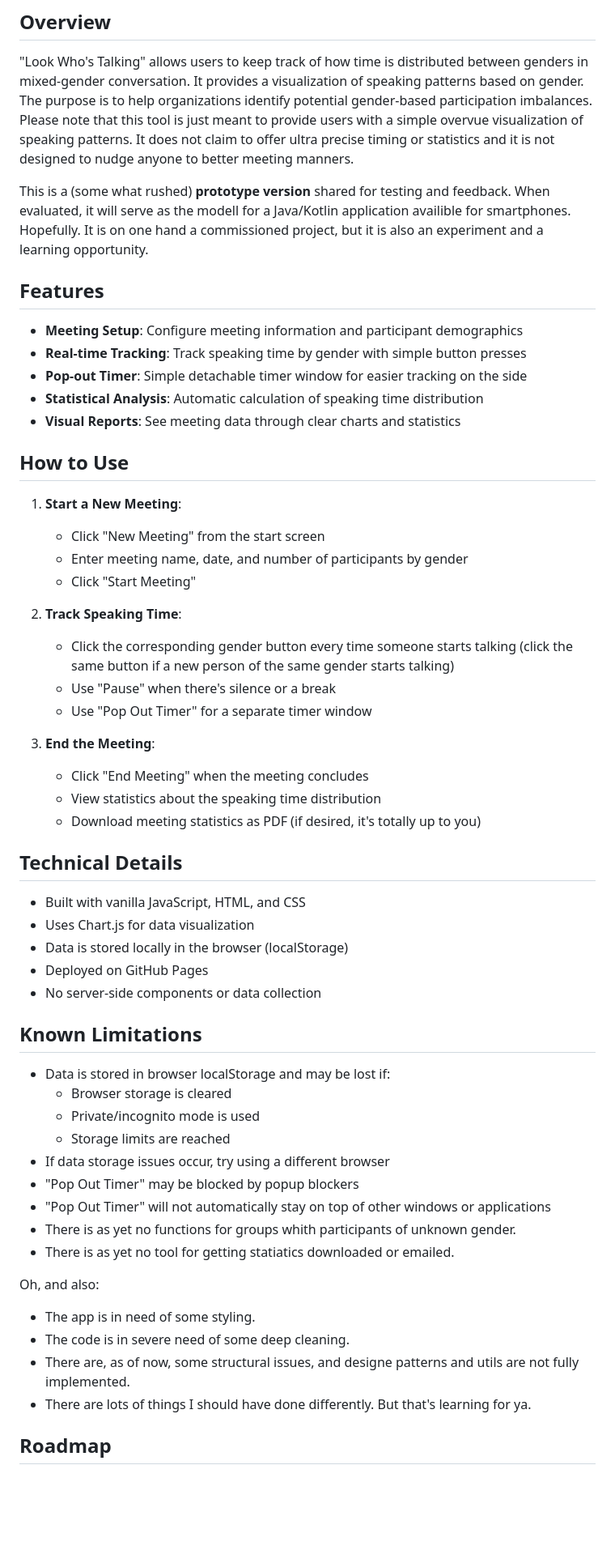
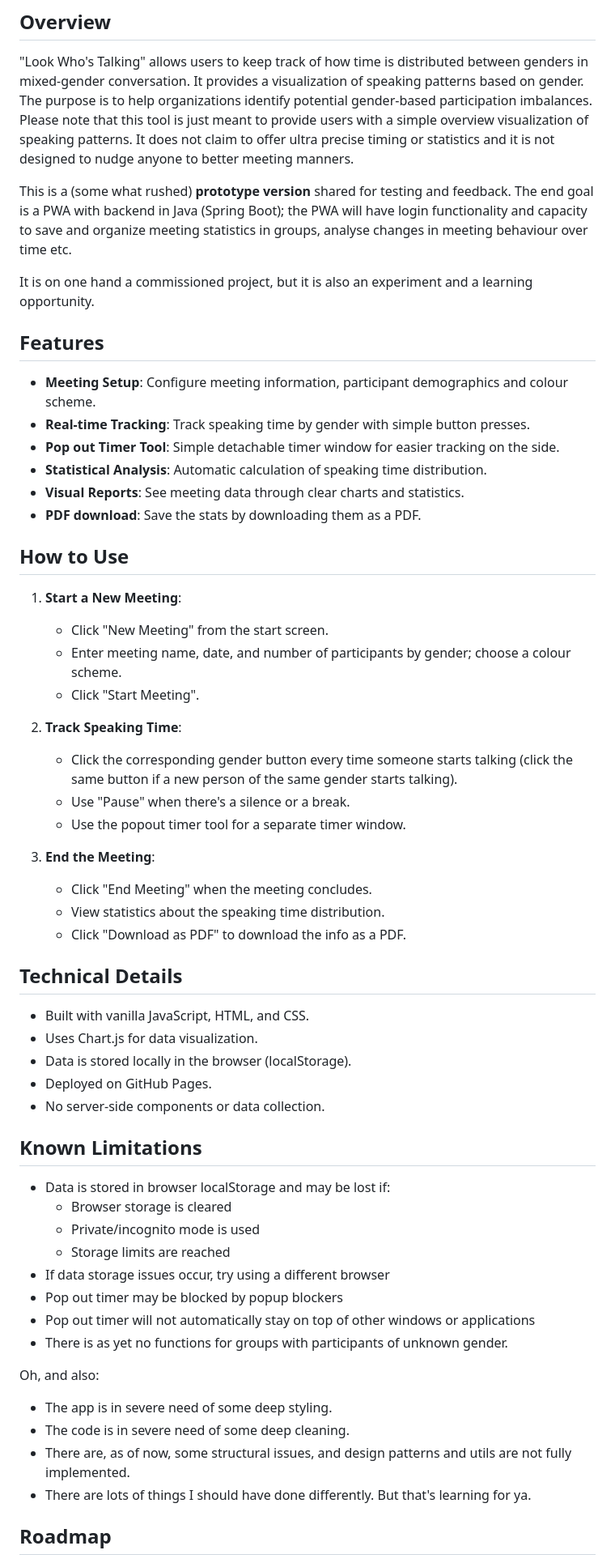
Before and after one commit to YlvaKodar/LookWhosTalking, a Markdown page: README.md, the part around the change printed below. Shown: that part at 81% size. GitHub-like rendering; blank space fills up the shorter version.

```diff
--- a/README.md
+++ b/README.md
@@ -5,43 +5,46 @@ A web-based meeting timer tool that helps track and analyze speaking time distri
 ## Overview
 
 "Look Who's Talking" allows users to keep track of how time is distributed between genders in mixed-gender conversation. It provides a visualization of speaking patterns based on gender. The purpose is to help organizations identify potential gender-based participation imbalances.
-Please note that this tool is just meant to provide users with a simple overvue visualization of speaking patterns. It does not claim to offer ultra precise timing or statistics and it is not designed to nudge anyone to better meeting manners.
+Please note that this tool is just meant to provide users with a simple overview visualization of speaking patterns. It does not claim to offer ultra precise timing or statistics and it is not designed to nudge anyone to better meeting manners.
 
-This is a (some what rushed) **prototype version** shared for testing and feedback. When evaluated, it will serve as the modell for a Java/Kotlin application availible for smartphones. Hopefully.
+This is a (some what rushed) **prototype version** shared for testing and feedback. The end goal is a PWA with backend in Java (Spring Boot); the PWA will have login functionality and capacity to save and organize meeting statistics in groups, analyse changes in meeting behaviour over time etc.
+
 It is on one hand a commissioned project, but it is also an experiment and a learning opportunity.
 
 ## Features
 
-- **Meeting Setup**: Configure meeting information and participant demographics
-- **Real-time Tracking**: Track speaking time by gender with simple button presses
-- **Pop-out Timer**: Simple detachable timer window for easier tracking on the side
-- **Statistical Analysis**: Automatic calculation of speaking time distribution
-- **Visual Reports**: See meeting data through clear charts and statistics
+- **Meeting Setup**: Configure meeting information, participant demographics and colour scheme.
+- **Real-time Tracking**: Track speaking time by gender with simple button presses.
+- **Pop out Timer Tool**: Simple detachable timer window for easier tracking on the side.
+- **Statistical Analysis**: Automatic calculation of speaking time distribution.
+- **Visual Reports**: See meeting data through clear charts and statistics.
+- **PDF download**: Save the stats by downloading them as a PDF.
 
 ## How to Use
 
 1. **Start a New Meeting**:
-   - Click "New Meeting" from the start screen
-   - Enter meeting name, date, and number of participants by gender
-   - Click "Start Meeting"
+   - Click "New Meeting" from the start screen.
+   - Enter meeting name, date, and number of participants by gender; choose a colour scheme.
+   - Click "Start Meeting".
 
 2. **Track Speaking Time**:
-   - Click the corresponding gender button every time someone starts talking (click the same button if a new person of the same gender starts talking)
-   - Use "Pause" when there's silence or a break
-   - Use "Pop Out Timer" for a separate timer window
+   - Click the corresponding gender button every time someone starts talking (click the same button if a new person of the same gender starts talking).
+   - Use "Pause" when there's a silence or a break.
+   - Use the popout timer tool for a separate timer window.
 
 3. **End the Meeting**:
-   - Click "End Meeting" when the meeting concludes
-   - View statistics about the speaking time distribution
-   - Download meeting statistics as PDF (if desired, it's totally up to you)
+   - Click "End Meeting" when the meeting concludes.
+   - View statistics about the speaking time distribution.
+   - Click "Download as PDF" to download the info as a PDF.
+
 
 ## Technical Details
 
-- Built with vanilla JavaScript, HTML, and CSS
-- Uses Chart.js for data visualization
-- Data is stored locally in the browser (localStorage)
-- Deployed on GitHub Pages
-- No server-side components or data collection
+- Built with vanilla JavaScript, HTML, and CSS.
+- Uses Chart.js for data visualization.
+- Data is stored locally in the browser (localStorage).
+- Deployed on GitHub Pages.
+- No server-side components or data collection.
 
 ## Known Limitations
 
@@ -50,15 +53,14 @@ It is on one hand a commissioned project, but it is also an experiment and a lea
   - Private/incognito mode is used
   - Storage limits are reached
 - If data storage issues occur, try using a different browser
-- "Pop Out Timer" may be blocked by popup blockers
-- "Pop Out Timer" will not automatically stay on top of other windows or applications
-- There is as yet no functions for groups whith participants of unknown gender.
-- There is as yet no tool for getting statiatics downloaded or emailed.
+- Pop out timer may be blocked by popup blockers
+- Pop out timer will not automatically stay on top of other windows or applications
+- There is as yet no functions for groups with participants of unknown gender.
 
 Oh, and also:
-- The app is in need of some styling.
+- The app is in severe need of some deep styling.
 - The code is in severe need of some deep cleaning.
-- There are, as of now, some structural issues, and designe patterns and utils are not fully implemented.
+- There are, as of now, some structural issues, and design patterns and utils are not fully implemented.
 - There are lots of things I should have done differently. But that's learning for ya.
 
 ## Roadmap
```
Also changed, not shown: other parts of README.md (+2 -2 lines).
